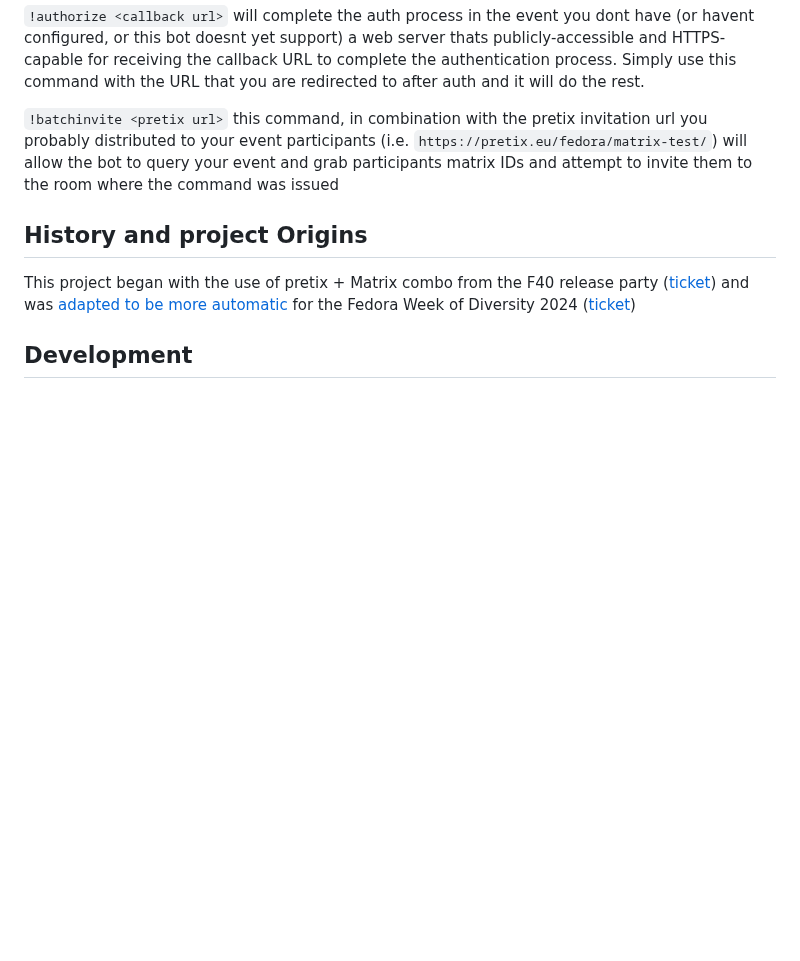
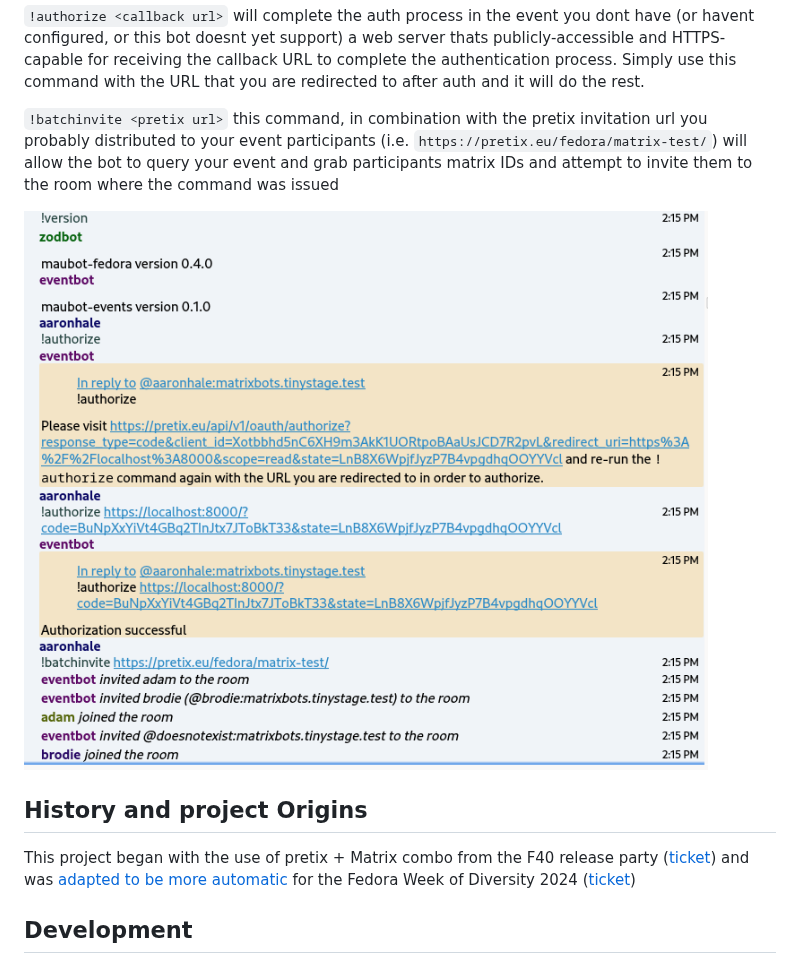
Before and after one commit to fedora-infra/maubot-pretix-invite, a Markdown page: README.md, the part around the change. Rendered like a GitHub page; pictures changed too: demo/matrix auth and batch invite.png (added); blank space fills up the shorter version.

Commit message:
add screenshot to readme

```diff
--- a/README.md
+++ b/README.md
@@ -33,6 +33,7 @@ Once the bot is running and in a matrix room, you can interact with it using a f
 `!batchinvite <pretix url>` this command, in combination with the pretix invitation url you probably distributed to your event participants (i.e. `https://pretix.eu/fedora/matrix-test/`) will allow the bot to query your event and grab participants matrix IDs and attempt to invite them to the room where the command was issued
 
 
+![A screenshot of a matrix conversation showing the usage of the above commands](./demo/matrix%20auth%20and%20batch%20invite.png)
 
 
 ## History and project Origins
```
